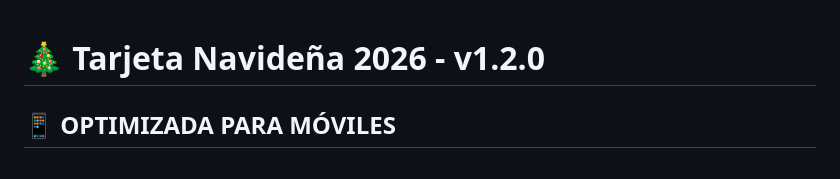
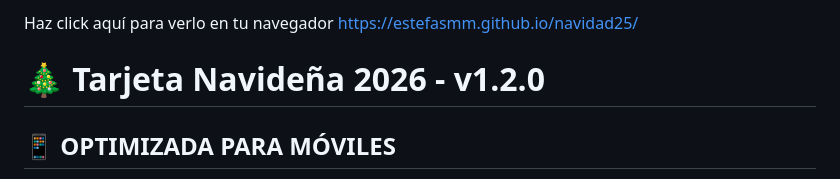
Before and after one commit to estefasmm/navidad25, a Markdown page: README.md, the part around the change printed below. GitHub-like rendering.

```diff
--- a/README.md
+++ b/README.md
@@ -1,3 +1,5 @@
+Haz click aquí para verlo en tu navegador https://estefasmm.github.io/navidad25/
+
 # 🎄 Tarjeta Navideña 2026 - v1.2.0
 
 ## 📱 **OPTIMIZADA PARA MÓVILES**
```
Also changed, not shown: other parts of README.md (+1 -0 lines).
